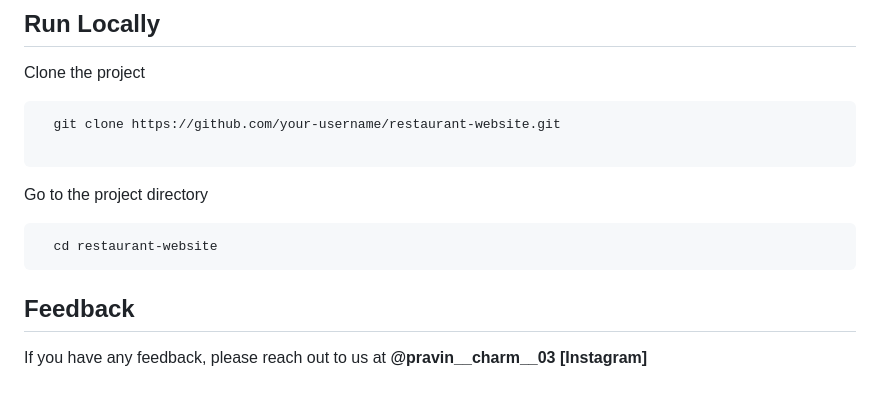
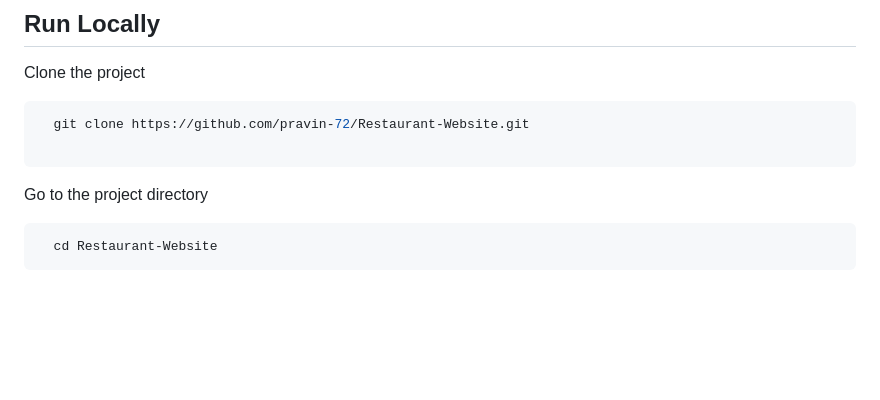
Before and after one commit to pravin-72/Restaurant-Website, a Markdown page: README.md, the part around the change. GitHub-like rendering; blank space fills up the shorter version.

````diff
--- a/README.md
+++ b/README.md
@@ -50,17 +50,12 @@ Keeping up with the latest web development trends, I incorporate cutting-edge te
 Clone the project
 
 ```bash
-  git clone https://github.com/your-username/restaurant-website.git
+  git clone https://github.com/pravin-72/Restaurant-Website.git
 
 ```
 
 Go to the project directory
 
 ```bash
-  cd restaurant-website
+  cd Restaurant-Website
 ```
-
-
-## Feedback
-
-If you have any feedback, please reach out to us at **@pravin__charm__03** **[Instagram]**
````
